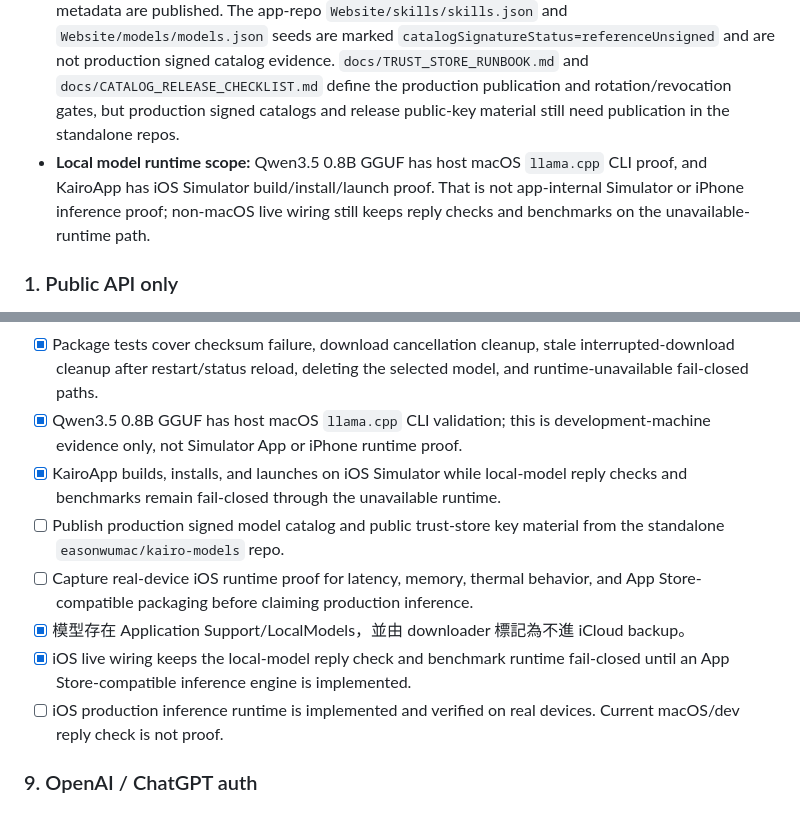
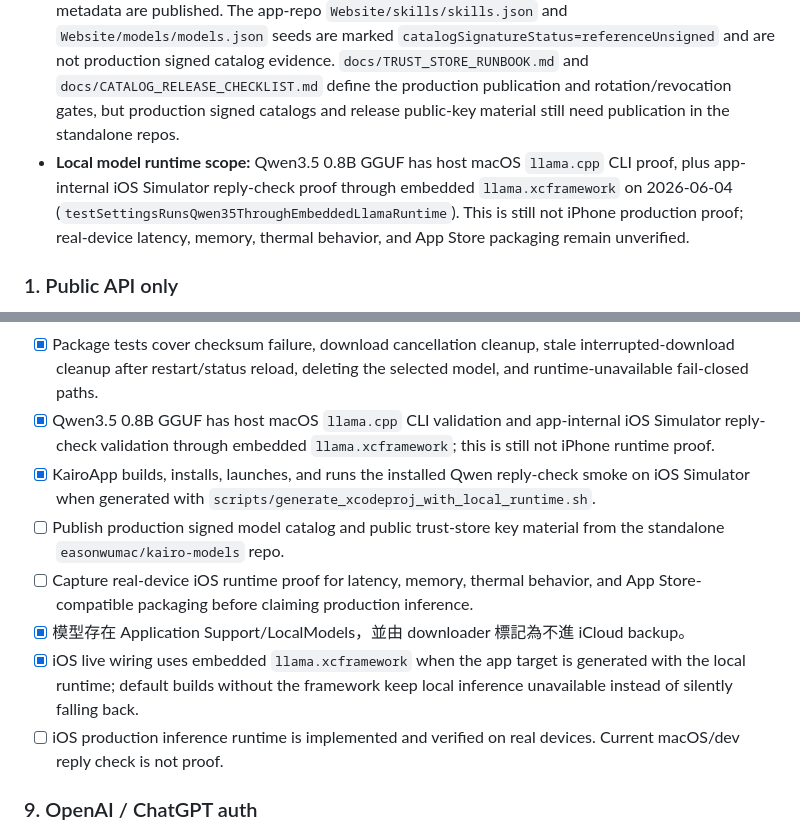
Before and after one commit to easonwumac/kairo, a Markdown page: docs/APP_STORE_READINESS.md, 2 parts joined by grey strips. GitHub-like rendering.

```diff
--- a/docs/APP_STORE_READINESS.md
+++ b/docs/APP_STORE_READINESS.md
@@ -49,7 +49,7 @@ Final submission gate: `docs/APP_STORE_SUBMISSION_CHECKLIST.md`.
 - **Deletion scope:** Current deletion proof is on-device only. Backend account deletion must stay out of shipped copy unless a backend account exists.
 - **Purpose string scope:** Beta app plist includes only currently exercised Calendar, Reminders, Contacts, and Notifications purpose strings; HomeKit, Location, and Photo Library purpose strings stay future-only until those capabilities ship.
 - **Catalog trust scope:** App-side trust stores fail closed for unknown, revoked, pending-publication, out-of-window, unsupported, or invalid signing keys. Skill marketplace and local model release keys must remain `publicationStatus=pendingPublication` until matching standalone catalogs and public trust metadata are published. The app-repo `Website/skills/skills.json` and `Website/models/models.json` seeds are marked `catalogSignatureStatus=referenceUnsigned` and are not production signed catalog evidence. `docs/TRUST_STORE_RUNBOOK.md` and `docs/CATALOG_RELEASE_CHECKLIST.md` define the production publication and rotation/revocation gates, but production signed catalogs and release public-key material still need publication in the standalone repos.
-- **Local model runtime scope:** Qwen3.5 0.8B GGUF has host macOS `llama.cpp` CLI proof, and KairoApp has iOS Simulator build/install/launch proof. That is not app-internal Simulator or iPhone inference proof; non-macOS live wiring still keeps reply checks and benchmarks on the unavailable-runtime path.
+- **Local model runtime scope:** Qwen3.5 0.8B GGUF has host macOS `llama.cpp` CLI proof, plus app-internal iOS Simulator reply-check proof through embedded `llama.xcframework` on 2026-06-04 (`testSettingsRunsQwen35ThroughEmbeddedLlamaRuntime`). This is still not iPhone production proof; real-device latency, memory, thermal behavior, and App Store packaging remain unverified.
 
 ### 1. Public API only
 
@@ -166,12 +166,12 @@ Final submission gate: `docs/APP_STORE_SUBMISSION_CHECKLIST.md`.
 - [x] Live Settings wiring creates the verified downloader from `KairoEnvironment.live`.
 - [x] Remote catalog payload signature verification rejects unknown, revoked, pending-publication, out-of-window, unsupported, or invalid P-256 signing keys before accepting download rows.
 - [x] Package tests cover checksum failure, download cancellation cleanup, stale interrupted-download cleanup after restart/status reload, deleting the selected model, and runtime-unavailable fail-closed paths.
-- [x] Qwen3.5 0.8B GGUF has host macOS `llama.cpp` CLI validation; this is development-machine evidence only, not Simulator App or iPhone runtime proof.
-- [x] KairoApp builds, installs, and launches on iOS Simulator while local-model reply checks and benchmarks remain fail-closed through the unavailable runtime.
+- [x] Qwen3.5 0.8B GGUF has host macOS `llama.cpp` CLI validation and app-internal iOS Simulator reply-check validation through embedded `llama.xcframework`; this is still not iPhone runtime proof.
+- [x] KairoApp builds, installs, launches, and runs the installed Qwen reply-check smoke on iOS Simulator when generated with `scripts/generate_xcodeproj_with_local_runtime.sh`.
 - [ ] Publish production signed model catalog and public trust-store key material from the standalone `easonwumac/kairo-models` repo.
 - [ ] Capture real-device iOS runtime proof for latency, memory, thermal behavior, and App Store-compatible packaging before claiming production inference.
 - [x] 模型存在 Application Support/LocalModels，並由 downloader 標記為不進 iCloud backup。
-- [x] iOS live wiring keeps the local-model reply check and benchmark runtime fail-closed until an App Store-compatible inference engine is implemented.
+- [x] iOS live wiring uses embedded `llama.xcframework` when the app target is generated with the local runtime; default builds without the framework keep local inference unavailable instead of silently falling back.
 - [ ] iOS production inference runtime is implemented and verified on real devices. Current macOS/dev reply check is not proof.
 
 ### 9. OpenAI / ChatGPT auth
```
Also changed, not shown: NEXT_STEPS.md (+1 -2 lines), docs/LOCAL_MODEL_FALLBACK.md (+6 -5 lines).
